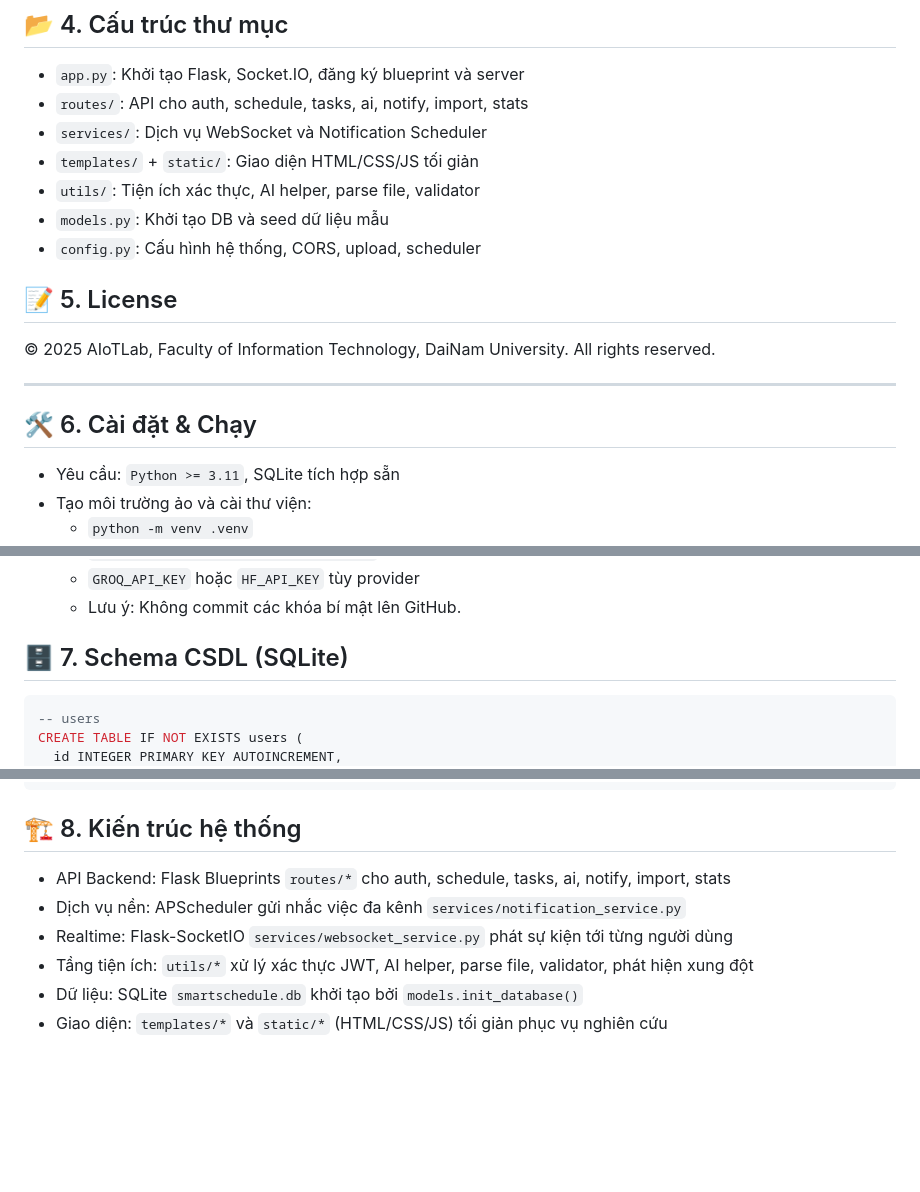
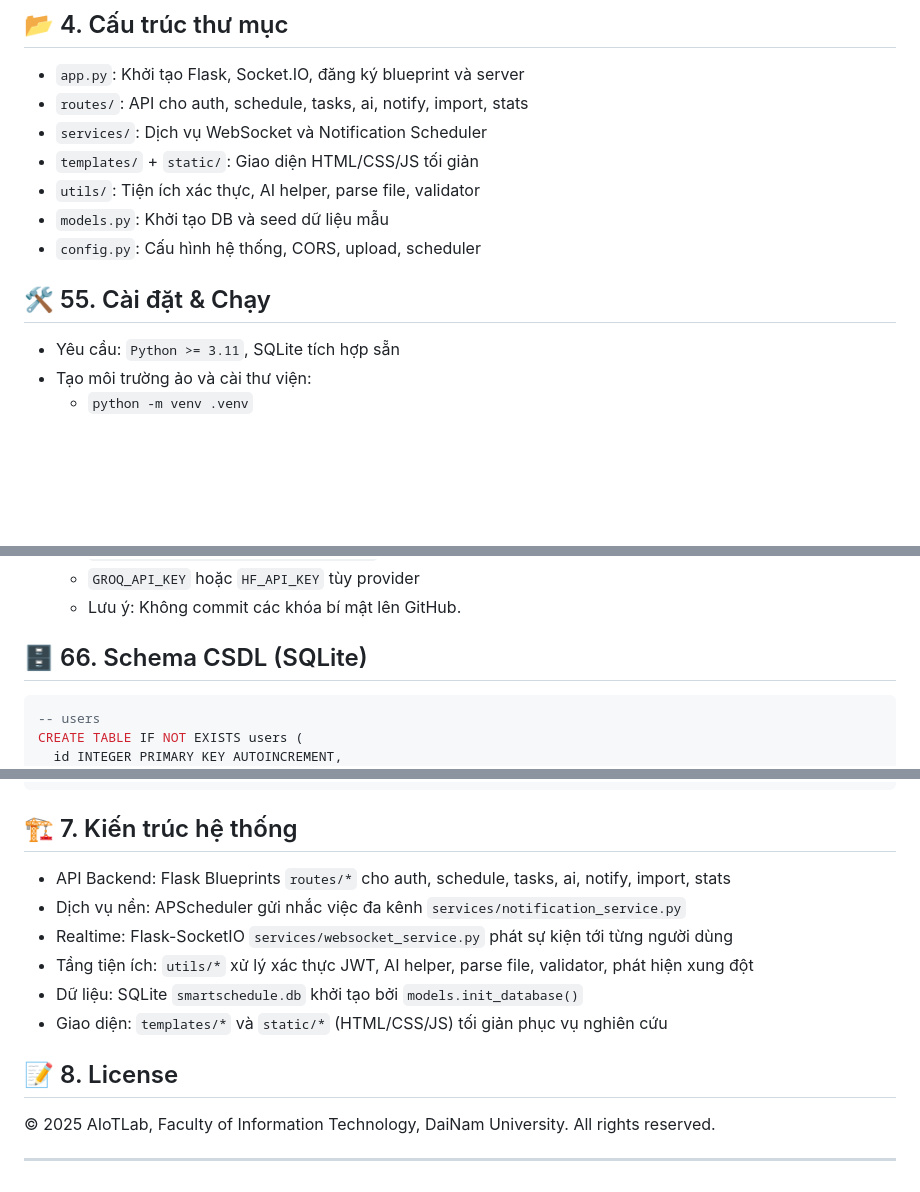
Before and after one commit to RobiRobin555/CDS, a Markdown page: README.md, 3 parts joined by grey strips. Drawn GitHub-style; blank space fills up the shorter version.

Commit message:
Update README structure and license section

````diff
--- a/README.md
+++ b/README.md
@@ -50,12 +50,8 @@ SmartSchedule.AI là hệ thống quản lý lịch thông minh tích hợp các
 - `models.py`: Khởi tạo DB và seed dữ liệu mẫu
 - `config.py`: Cấu hình hệ thống, CORS, upload, scheduler
 
-## 📝 5. License
-© 2025 AIoTLab, Faculty of Information Technology, DaiNam University. All rights reserved.
 
----
-
-## 🛠️ 6. Cài đặt & Chạy
+## 🛠️ 55. Cài đặt & Chạy
 - Yêu cầu: `Python >= 3.11`, SQLite tích hợp sẵn
 - Tạo môi trường ảo và cài thư viện:
   - `python -m venv .venv`
@@ -74,7 +70,7 @@ SmartSchedule.AI là hệ thống quản lý lịch thông minh tích hợp các
   - `GROQ_API_KEY` hoặc `HF_API_KEY` tùy provider
   - Lưu ý: Không commit các khóa bí mật lên GitHub.
 
-## 🗄️ 7. Schema CSDL (SQLite)
+## 🗄️ 66. Schema CSDL (SQLite)
 ```sql
 -- users
 CREATE TABLE IF NOT EXISTS users (
@@ -164,10 +160,14 @@ CREATE INDEX IF NOT EXISTS idx_notifications_user ON notifications(user_id);
 CREATE INDEX IF NOT EXISTS idx_notifications_schedule_offset ON notifications(schedule_id, reminder_offset);
 ```
 
-## 🏗️ 8. Kiến trúc hệ thống
+## 🏗️ 7. Kiến trúc hệ thống
 - API Backend: Flask Blueprints `routes/*` cho auth, schedule, tasks, ai, notify, import, stats
 - Dịch vụ nền: APScheduler gửi nhắc việc đa kênh `services/notification_service.py`
 - Realtime: Flask-SocketIO `services/websocket_service.py` phát sự kiện tới từng người dùng
 - Tầng tiện ích: `utils/*` xử lý xác thực JWT, AI helper, parse file, validator, phát hiện xung đột
 - Dữ liệu: SQLite `smartschedule.db` khởi tạo bởi `models.init_database()`
 - Giao diện: `templates/*` và `static/*` (HTML/CSS/JS) tối giản phục vụ nghiên cứu
+## 📝 8. License
+© 2025 AIoTLab, Faculty of Information Technology, DaiNam University. All rights reserved.
+
+---
````
